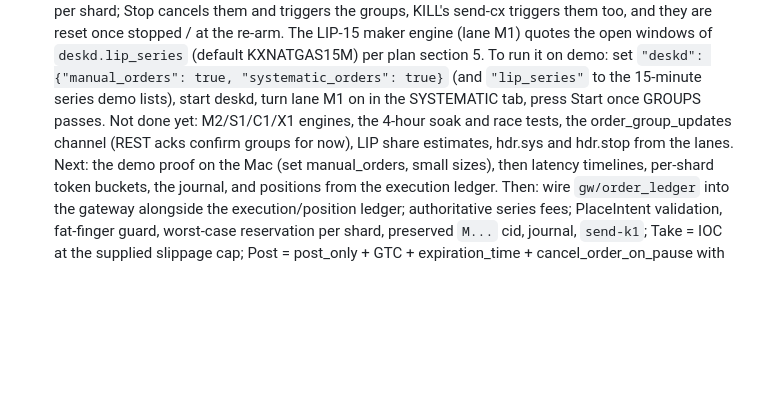
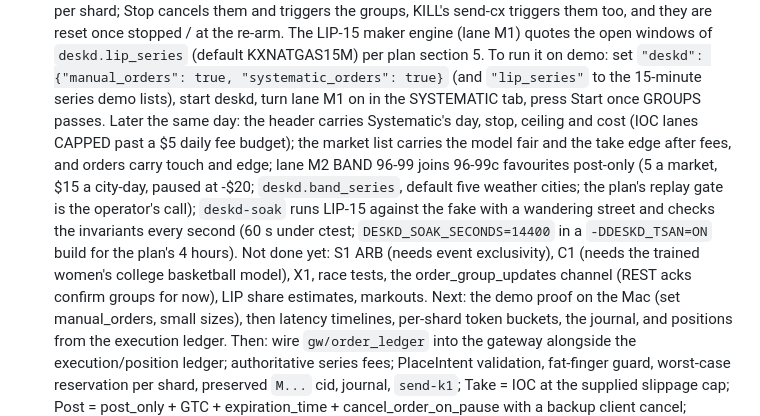
Before and after one commit to samgeng14/Kalshi-desk, a Markdown page: docs/handoff-deskd.md, the part around the change. Rendered like a GitHub page; blank space fills up the shorter version.

Commit message:
docs: handoff notes the header numbers, BAND 96-99 and the soak
Co-Authored-By: Claude Opus 5.5 <noreply@anthropic.com>
Claude-Session: https://claude.ai/code/session_0147xpnveo2yw1Bpw2nbNEpE

```diff
--- a/docs/handoff-deskd.md
+++ b/docs/handoff-deskd.md
@@ -115,9 +115,16 @@ Nothing is pushed. `ui/desk/js/contract.js` is the API contract deskd must serve
    of `deskd.lip_series` (default KXNATGAS15M) per plan section 5. To run it on demo: set
    `"deskd": {"manual_orders": true, "systematic_orders": true}` (and `"lip_series"` to the
    15-minute series demo lists), start deskd, turn lane M1 on in the SYSTEMATIC tab, press Start
-   once GROUPS passes. Not done yet: M2/S1/C1/X1 engines, the 4-hour soak and race tests, the
-   order_group_updates channel (REST acks confirm groups for now), LIP share estimates, hdr.sys
-   and hdr.stop from the lanes.
+   once GROUPS passes. Later the same day: the header carries Systematic's day, stop, ceiling and
+   cost (IOC lanes CAPPED past a $5 daily fee budget); the market list carries the model fair and
+   the take edge after fees, and orders carry touch and edge; lane M2 BAND 96-99 joins 96-99c
+   favourites post-only (5 a market, $15 a city-day, paused at -$20; `deskd.band_series`, default
+   five weather cities; the plan's replay gate is the operator's call); `deskd-soak` runs LIP-15
+   against the fake with a wandering street and checks the invariants every second (60 s under
+   ctest; `DESKD_SOAK_SECONDS=14400` in a `-DDESKD_TSAN=ON` build for the plan's 4 hours). Not
+   done yet: S1 ARB (needs event exclusivity), C1 (needs the trained women's college basketball
+   model), X1, race tests, the order_group_updates channel (REST acks confirm groups for now), LIP
+   share estimates, markouts.
    Next: the demo proof on the Mac (set manual_orders, small sizes), then latency timelines,
    per-shard token buckets, the journal, and positions from the execution ledger. Then: wire `gw/order_ledger` into the gateway
    alongside the execution/position ledger; authoritative series fees; PlaceIntent validation,
```
